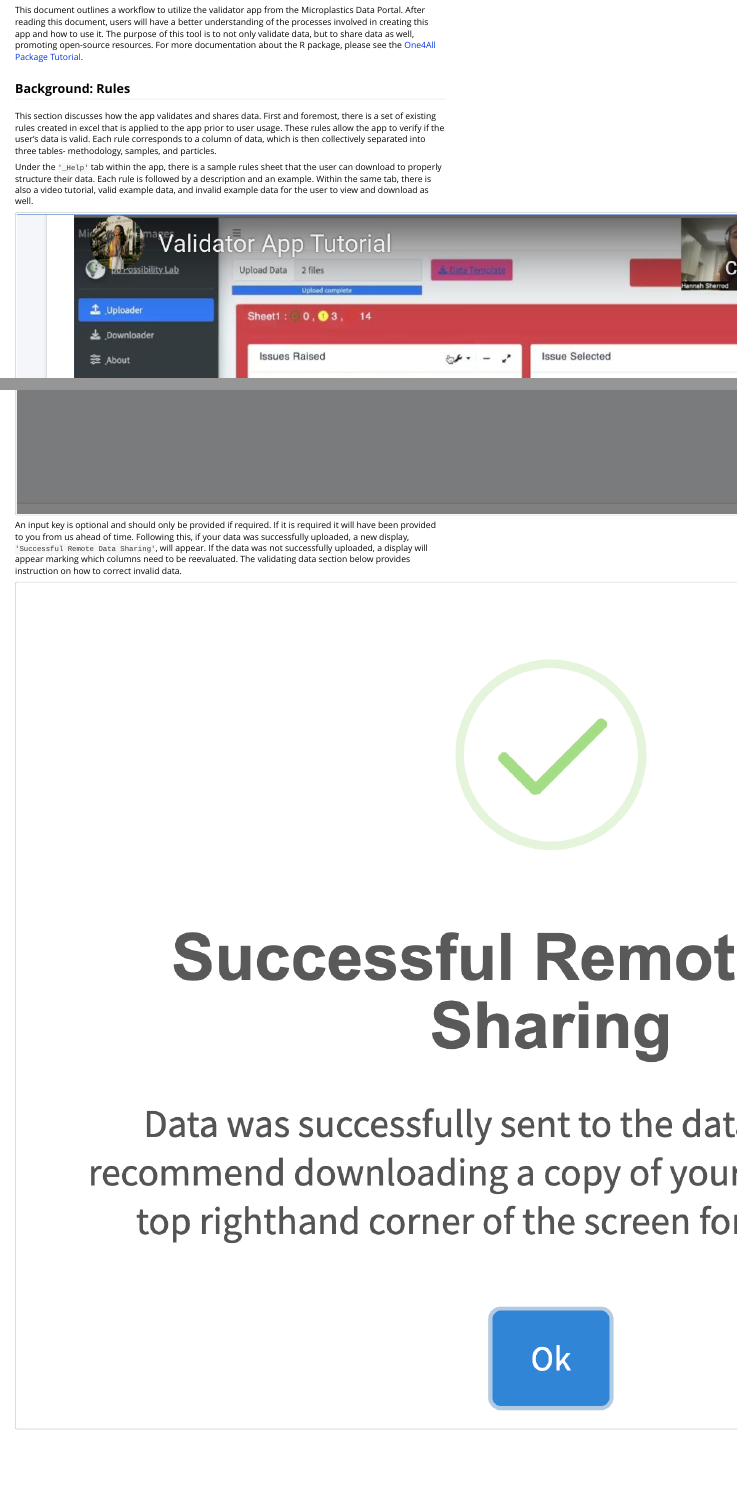
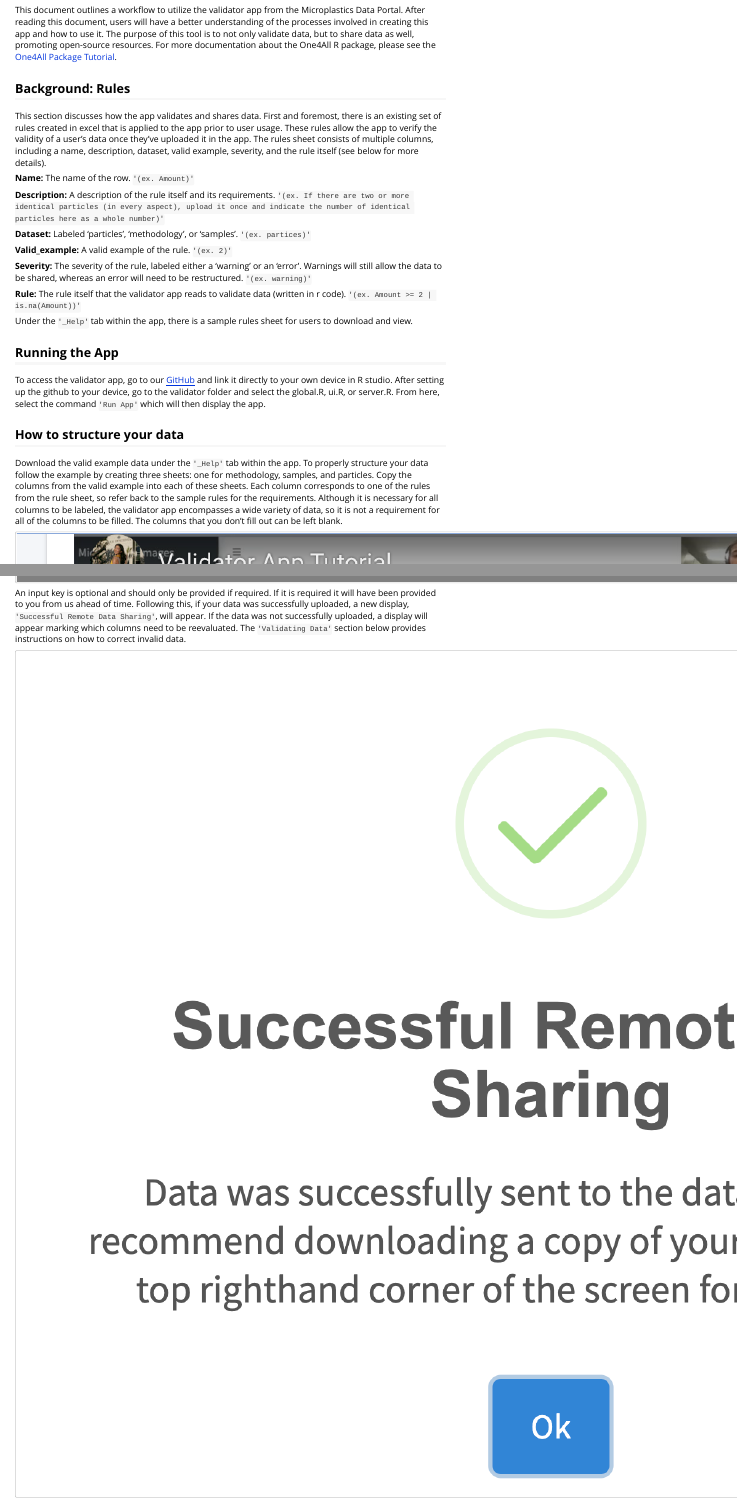
Before and after one commit to Moore-Institute-4-Plastic-Pollution-Res/One4All, an R Markdown document (vignettes/app.Rmd): the page in a window 1100 px wide, from 140 px down, and a second part further down, joined at a grey line. Rendered offline with R 4.5, knitr and Pandoc, with nearby package versions.

Commit message:
updates to both vignettes

````diff
--- a/vignettes/app.Rmd
+++ b/vignettes/app.Rmd
@@ -19,13 +19,33 @@ knitr::opts_chunk$set(
 
 ## Document Overview
 
-This document outlines a workflow to utilize the validator app from the Microplastics Data Portal. After reading this document, users will have a better understanding of the processes involved in creating this app and how to use it. The purpose of this tool is to not only validate data, but to share data as well, promoting open-source resources. For more documentation about the R package, please see the [One4All Package Tutorial](package.html).
+This document outlines a workflow to utilize the validator app from the Microplastics Data Portal. After reading this document, users will have a better understanding of the processes involved in creating this app and how to use it. The purpose of this tool is to not only validate data, but to share data as well, promoting open-source resources. For more documentation about the One4All R package, please see the [One4All Package Tutorial](package.html).
 
 ## Background: Rules
 
-This section discusses how the app validates and shares data. First and foremost, there is a set of existing rules created in excel that is applied to the app prior to user usage. These rules allow the app to verify if the user's data is valid. Each rule corresponds to a column of data, which is then collectively separated into three tables- methodology, samples, and particles.
+This section discusses how the app validates and shares data. First and foremost, there is an existing set of rules created in excel that is applied to the app prior to user usage. These rules allow the app to verify the validity of a user's data once they've uploaded it in the app. The rules sheet consists of multiple columns, including a name, description, dataset, valid example, severity, and the rule itself (see below for more details).
 
-Under the `'_Help'` tab within the app, there is a sample rules sheet that the user can download to properly structure their data. Each rule is followed by a description and an example. Within the same tab, there is also a video tutorial, valid example data, and invalid example data for the user to view and download as well.
+**Name:** The name of the row. `'(ex. Amount)'`
+
+**Description:** A description of the rule itself and its requirements. `'(ex. If there are two or more identical particles (in every aspect), upload it once and indicate the number of identical particles here as a whole number)'`
+
+**Dataset:** Labeled 'particles', 'methodology', or 'samples'. `'(ex. partices)'`
+
+**Valid_example:** A valid example of the rule. `'(ex. 2)'`
+
+**Severity:** The severity of the rule, labeled either a 'warning' or an 'error'. Warnings will still allow the data to be shared, whereas an error will need to be restructured. `'(ex. warning)'`
+
+**Rule:** The rule itself that the validator app reads to validate data (written in r code). `'(ex. Amount >= 2 | is.na(Amount))'`
+
+Under the `'_Help'` tab within the app, there is a sample rules sheet for users to download and view.
+
+## Running the App
+
+To access the validator app, go to our [GitHub](https://github.com/Moore-Institute-4-Plastic-Pollution-Res/One4All.git) and link it directly to your own device in R studio. After setting up the github to your device, go to the validator folder and select the global.R, ui.R, or server.R. From here, select the command `'Run App'` which will then display the app.
+
+## How to structure your data
+
+Download the valid example data under the `'_Help'` tab within the app. To properly structure your data follow the example by creating three sheets: one for methodology, samples, and particles. Copy the columns from the valid example into each of these sheets. Each column corresponds to one of the rules from the rule sheet, so refer back to the sample rules for the requirements. Although it is necessary for all columns to be labeled, the validator app encompasses a wide variety of data, so it is not a requirement for all of the columns to be filled. The columns that you don't fill out can be left blank.
 
 ```{r, fig.align="center", echo=FALSE}
 knitr::include_graphics("appimages/RulesExampleValidator.png")
@@ -43,7 +59,7 @@ Once the app is open, upload your data by selecting the 'Upload Data' tab. Your
 knitr::include_graphics("appimages/UploadDataValidator.png")
 ```
 
-An input key is optional and should only be provided if required. If it is required it will have been provided to you from us ahead of time. Following this, if your data was successfully uploaded, a new display, `'Successful Remote Data Sharing'`, will appear. If the data was not successfully uploaded, a display will appear marking which columns need to be reevaluated. The validating data section below provides instruction on how to correct invalid data.
+An input key is optional and should only be provided if required. If it is required it will have been provided to you from us ahead of time. Following this, if your data was successfully uploaded, a new display, `'Successful Remote Data Sharing'`, will appear. If the data was not successfully uploaded, a display will appear marking which columns need to be reevaluated. The `'Validating Data'` section below provides instructions on how to correct invalid data.
 
 ```{r, fig.align="center", echo=FALSE}
 knitr::include_graphics("appimages/SuccessValidator.png")
````
Also changed, not shown: vignettes/package.Rmd (+4 -3 lines), docs/pkgdown.yml, docs/search.json, vignettes/app.Rmd (6 more changed lines), 2 other files.
